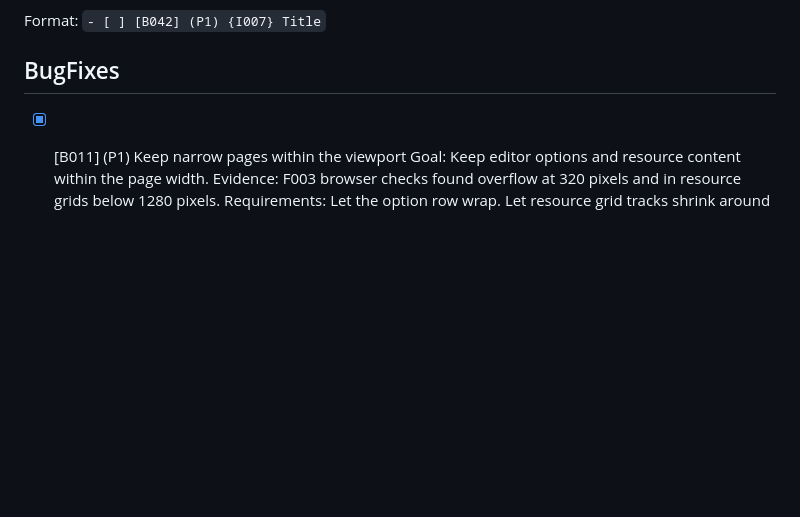
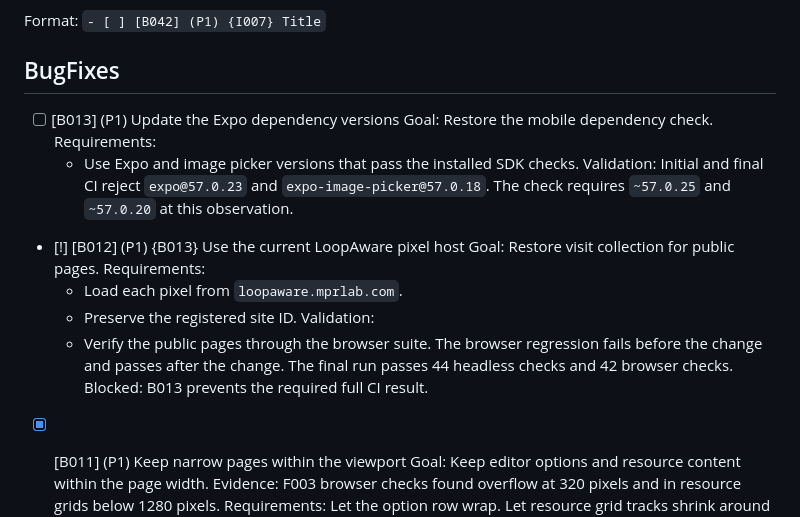
Before and after one commit to MarcoPoloResearchLab/social_threader, a Markdown page: .mprlab/ISSUES.md, the part around the change. Rendered like a GitHub page; blank space fills up the shorter version.

Commit message:
docs: add B012 and B013 to issue tracker
- B012: use current LoopAware pixel host
- B013: update Expo dependency versions

```diff
--- a/.mprlab/ISSUES.md
+++ b/.mprlab/ISSUES.md
@@ -7,6 +7,27 @@ Read `AGENTS.md`, `.mprlab/POLICY.md`, `.mprlab/issues-md-format.md`, and releva
 Format: `- [ ] [B042] (P1) {I007} Title`
 
 ## BugFixes
+
+- [ ] [B013] (P1) Update the Expo dependency versions
+  Goal:
+  Restore the mobile dependency check.
+  Requirements:
+  - Use Expo and image picker versions that pass the installed SDK checks.
+  Validation:
+  Initial and final CI reject `expo@57.0.23` and `expo-image-picker@57.0.18`.
+  The check requires `~57.0.25` and `~57.0.20` at this observation.
+
+- [!] [B012] (P1) {B013} Use the current LoopAware pixel host
+  Goal:
+  Restore visit collection for public pages.
+  Requirements:
+  - Load each pixel from `loopaware.mprlab.com`.
+  - Preserve the registered site ID.
+  Validation:
+  - Verify the public pages through the browser suite.
+  The browser regression fails before the change and passes after the change.
+  The final run passes 44 headless checks and 42 browser checks.
+  Blocked: B013 prevents the required full CI result.
 
 - [x] [B011] (P1) Keep narrow pages within the viewport
   Goal: Keep editor options and resource content within the page width.
```
